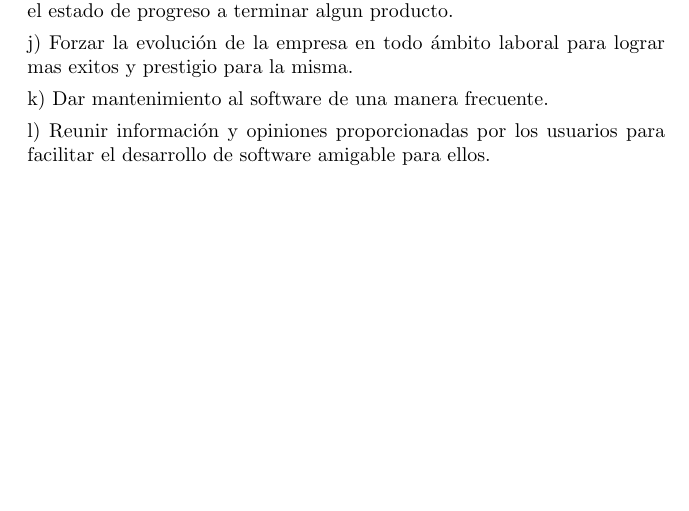
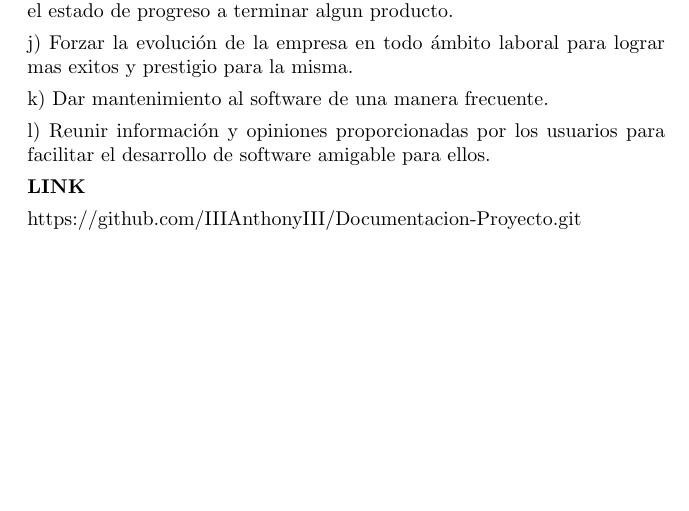
Before and after one commit to IIIAnthonyIII/Documentacion-Proyecto, a LaTeX document (DocumentacionISO9001.tex): part of page 17 of 17, cut so that both start at the same text. Compiled offline with pdfLaTeX.

Commit message:
commit 24

```diff
--- a/DocumentacionISO9001.tex
+++ b/DocumentacionISO9001.tex
@@ -481,5 +481,9 @@ k) Dar mantenimiento al software de una manera frecuente.
 
 l) Reunir información y opiniones proporcionadas por los usuarios para facilitar el desarrollo de software amigable para ellos.
 
+\textbf{LINK}
+
+https://github.com/IIIAnthonyIII/Documentacion-Proyecto.git
+
 \end{enumerate}
 \end{document}
```
Also changed, not shown: DocumentacionISO9001.pdf, 2 other files.
